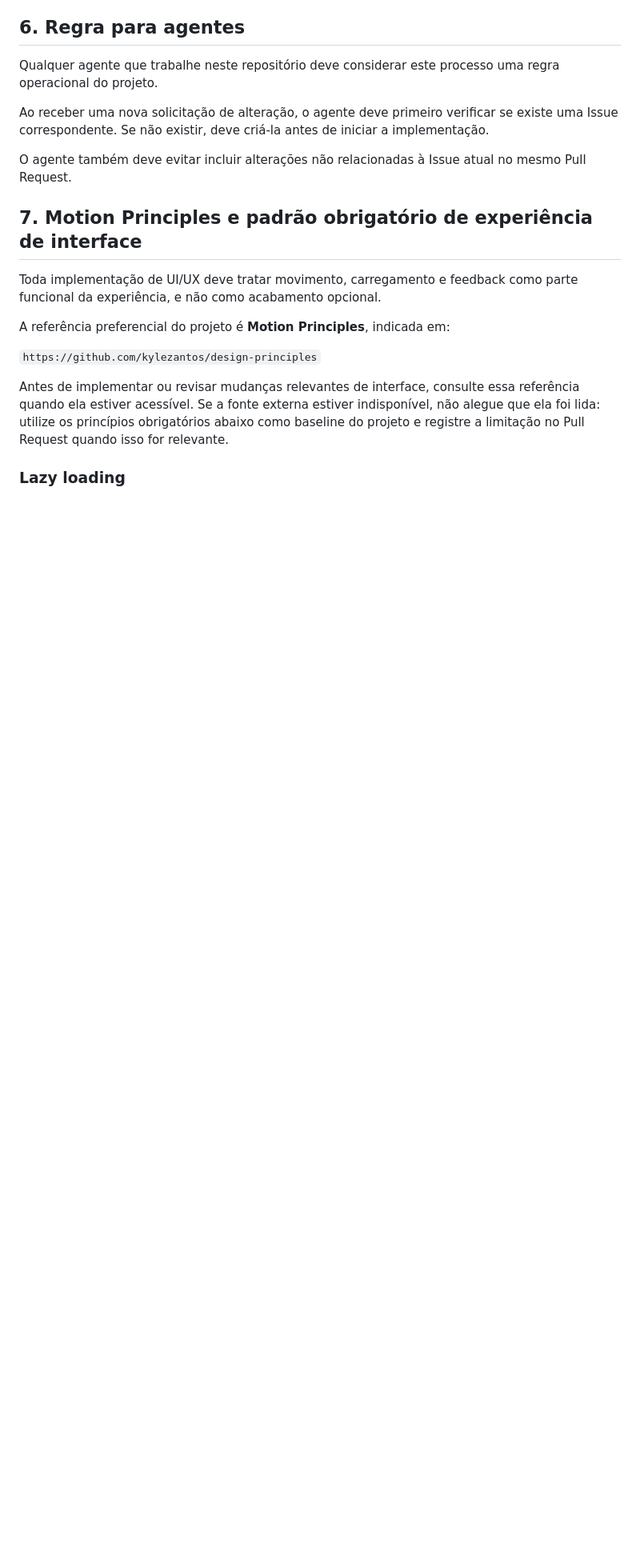
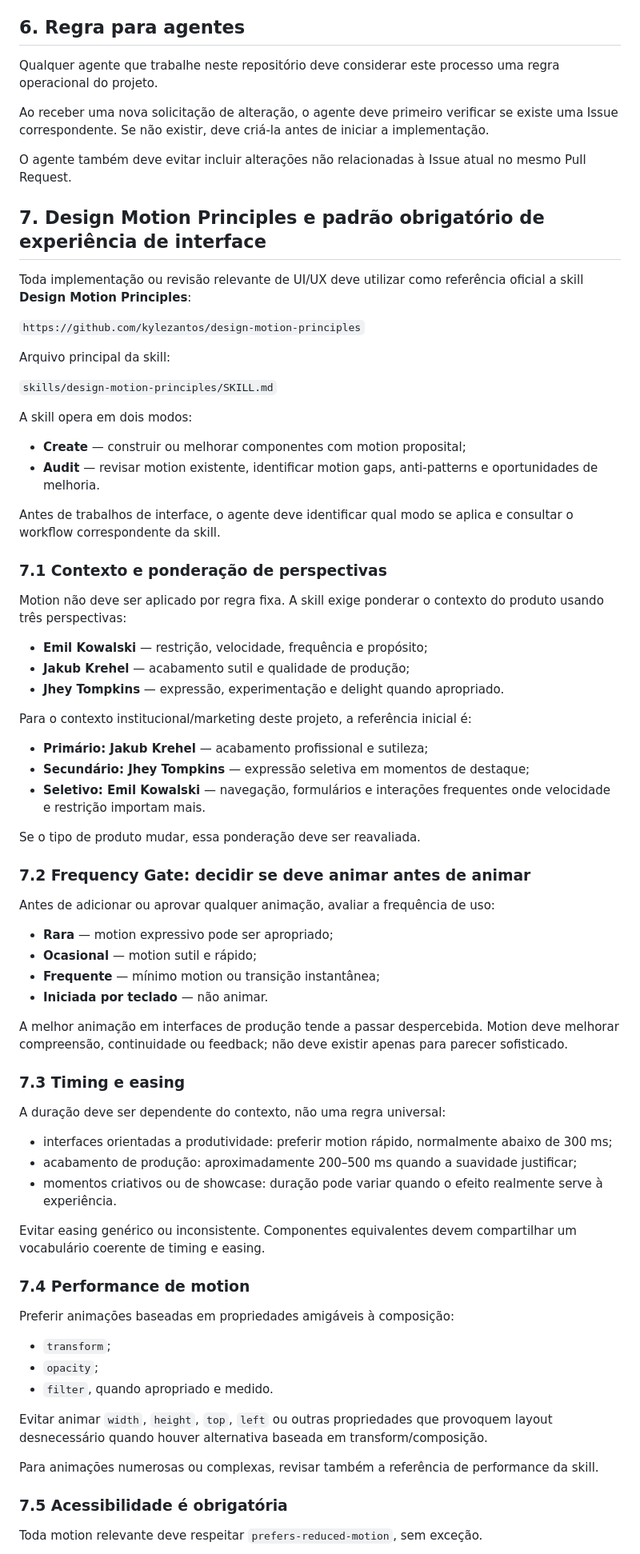
Before and after one commit to tieficiencie/institucional, a Markdown page: AGENTS.md, the part around one of its changes. Shown at 80% size. Rendered like a GitHub page; blank space fills up the shorter version.

```diff
--- a/AGENTS.md
+++ b/AGENTS.md
@@ -129,14 +129,73 @@ Ao receber uma nova solicitação de alteração, o agente deve primeiro verific
 
 O agente também deve evitar incluir alterações não relacionadas à Issue atual no mesmo Pull Request.
 
-## 7. Motion Principles e padrão obrigatório de experiência de interface
+## 7. Design Motion Principles e padrão obrigatório de experiência de interface
 
-Toda implementação de UI/UX deve tratar movimento, carregamento e feedback como parte funcional da experiência, e não como acabamento opcional.
+Toda implementação ou revisão relevante de UI/UX deve utilizar como referência oficial a skill **Design Motion Principles**:
 
-A referência preferencial do projeto é **Motion Principles**, indicada em:
+`https://github.com/kylezantos/design-motion-principles`
 
-`https://github.com/kylezantos/design-principles`
+Arquivo principal da skill:
 
-Antes de implementar ou revisar mudanças relevantes de interface, consulte essa referência quando ela estiver acessível. Se a fonte externa estiver indisponível, não alegue que ela foi lida: utilize os princípios obrigatórios abaixo como baseline do projeto e registre a limitação no Pull Request quando isso for relevante.
+`skills/design-motion-principles/SKILL.md`
 
-### Lazy loading
+A skill opera em dois modos:
+
+- **Create** — construir ou melhorar componentes com motion proposital;
+- **Audit** — revisar motion existente, identificar motion gaps, anti-patterns e oportunidades de melhoria.
+
+Antes de trabalhos de interface, o agente deve identificar qual modo se aplica e consultar o workflow correspondente da skill.
+
+### 7.1 Contexto e ponderação de perspectivas
+
+Motion não deve ser aplicado por regra fixa. A skill exige ponderar o contexto do produto usando três perspectivas:
+
+- **Emil Kowalski** — restrição, velocidade, frequência e propósito;
+- **Jakub Krehel** — acabamento sutil e qualidade de produção;
+- **Jhey Tompkins** — expressão, experimentação e delight quando apropriado.
+
+Para o contexto institucional/marketing deste projeto, a referência inicial é:
+
+- **Primário: Jakub Krehel** — acabamento profissional e sutileza;
+- **Secundário: Jhey Tompkins** — expressão seletiva em momentos de destaque;
+- **Seletivo: Emil Kowalski** — navegação, formulários e interações frequentes onde velocidade e restrição importam mais.
+
+Se o tipo de produto mudar, essa ponderação deve ser reavaliada.
+
+### 7.2 Frequency Gate: decidir se deve animar antes de animar
+
+Antes de adicionar ou aprovar qualquer animação, avaliar a frequência de uso:
+
+- **Rara** — motion expressivo pode ser apropriado;
+- **Ocasional** — motion sutil e rápido;
+- **Frequente** — mínimo motion ou transição instantânea;
+- **Iniciada por teclado** — não animar.
+
+A melhor animação em interfaces de produção tende a passar despercebida. Motion deve melhorar compreensão, continuidade ou feedback; não deve existir apenas para parecer sofisticado.
+
+### 7.3 Timing e easing
+
+A duração deve ser dependente do contexto, não uma regra universal:
+
+- interfaces orientadas a produtividade: preferir motion rápido, normalmente abaixo de 300 ms;
+- acabamento de produção: aproximadamente 200–500 ms quando a suavidade justificar;
+- momentos criativos ou de showcase: duração pode variar quando o efeito realmente serve à experiência.
+
+Evitar easing genérico ou inconsistente. Componentes equivalentes devem compartilhar um vocabulário coerente de timing e easing.
+
+### 7.4 Performance de motion
+
+Preferir animações baseadas em propriedades amigáveis à composição:
+
+- `transform`;
+- `opacity`;
+- `filter`, quando apropriado e medido.
+
+Evitar animar `width`, `height`, `top`, `left` ou outras propriedades que provoquem layout desnecessário quando houver alternativa baseada em transform/composição.
+
+Para animações numerosas ou complexas, revisar também a referência de performance da skill.
+
+### 7.5 Acessibilidade é obrigatória
+
+Toda motion relevante deve respeitar `prefers-reduced-motion`, sem exceção.
+
```
Also changed, not shown: other parts of AGENTS.md (+64 -59 lines).
